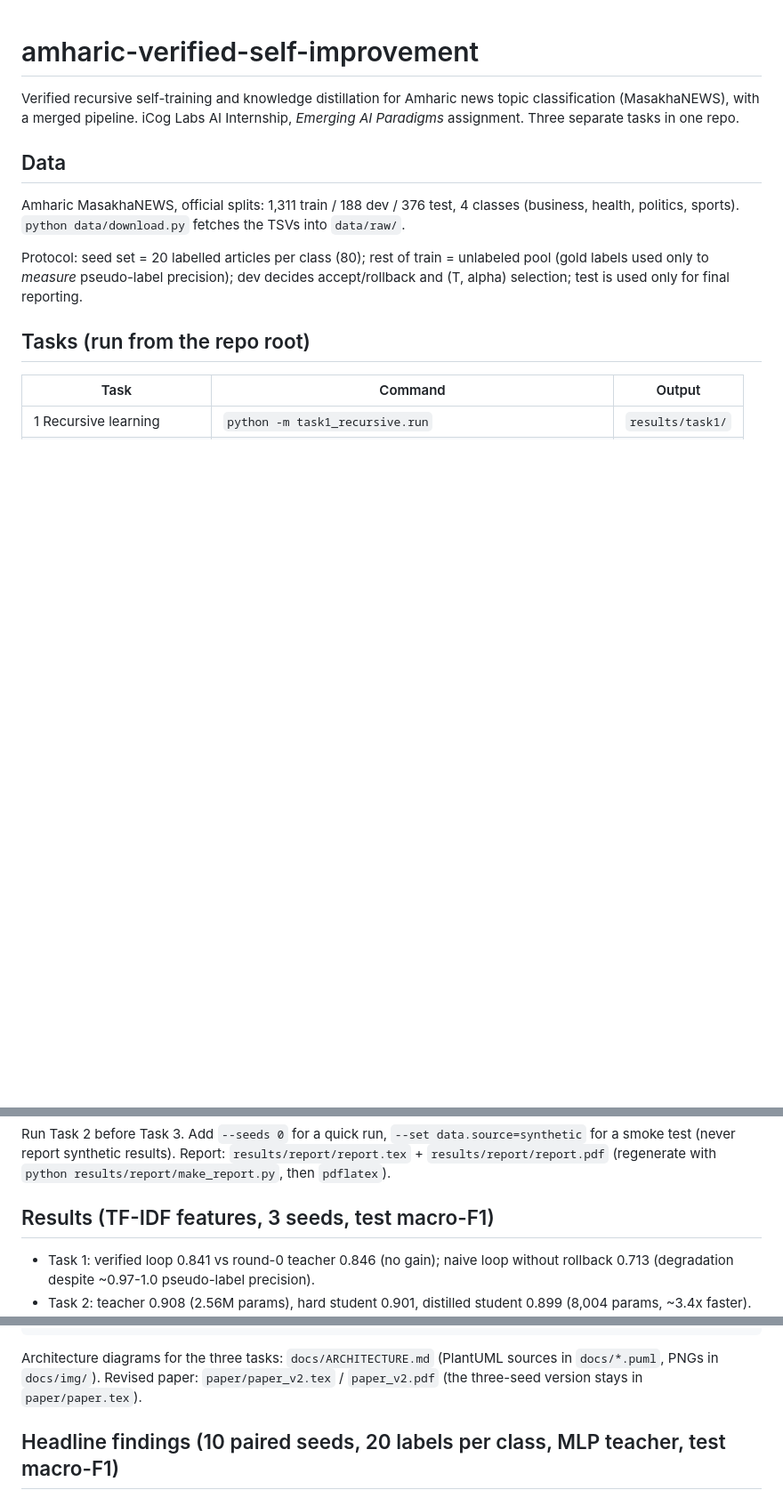
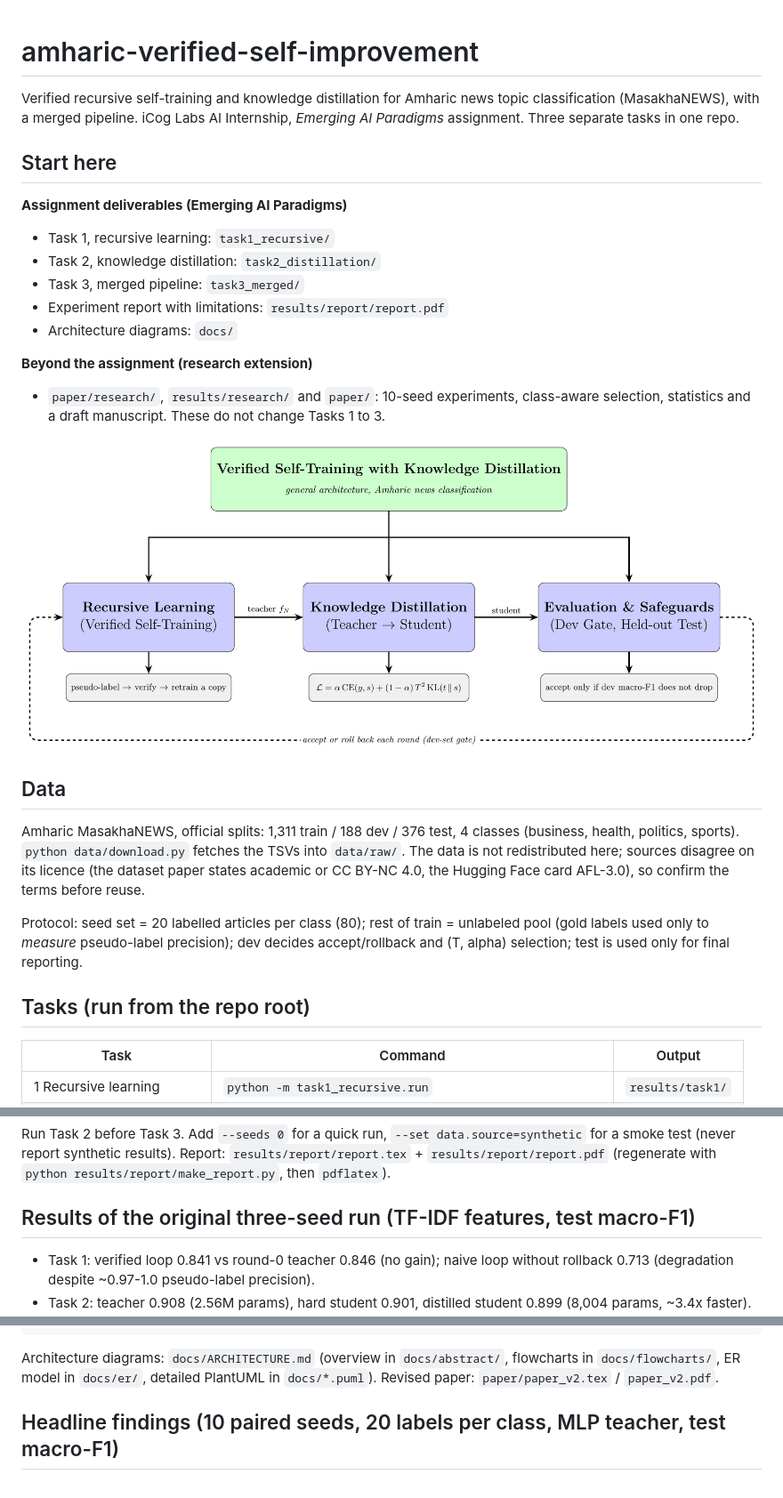
Before and after one commit to simachewalamneh/amharic-verified-self-improvement, a Markdown page: README.md, 3 parts joined by grey strips. Shown at 89% size. GitHub-like rendering; blank space fills up the shorter version.

Commit message:
README: add start-here block, architecture figure and licence note

````diff
--- a/README.md
+++ b/README.md
@@ -3,9 +3,23 @@
 Verified recursive self-training and knowledge distillation for Amharic news topic classification (MasakhaNEWS), with a merged pipeline.
 iCog Labs AI Internship, *Emerging AI Paradigms* assignment. Three separate tasks in one repo.
 
+## Start here
+
+**Assignment deliverables (Emerging AI Paradigms)**
+- Task 1, recursive learning: `task1_recursive/`
+- Task 2, knowledge distillation: `task2_distillation/`
+- Task 3, merged pipeline: `task3_merged/`
+- Experiment report with limitations: `results/report/report.pdf`
+- Architecture diagrams: `docs/`
+
+**Beyond the assignment (research extension)**
+- `paper/research/`, `results/research/` and `paper/`: 10-seed experiments, class-aware selection, statistics and a draft manuscript. These do not change Tasks 1 to 3.
+
+![Merged architecture](docs/abstract/architecture_merged_overview.png)
+
 ## Data
 Amharic MasakhaNEWS, official splits: 1,311 train / 188 dev / 376 test, 4 classes (business, health, politics, sports).
-`python data/download.py` fetches the TSVs into `data/raw/`.
+`python data/download.py` fetches the TSVs into `data/raw/`. The data is not redistributed here; sources disagree on its licence (the dataset paper states academic or CC BY-NC 4.0, the Hugging Face card AFL-3.0), so confirm the terms before reuse.
 
 Protocol: seed set = 20 labelled articles per class (80); rest of train = unlabeled pool (gold labels used only to *measure* pseudo-label precision);
 dev decides accept/rollback and (T, alpha) selection; test is used only for final reporting.
@@ -20,7 +34,7 @@ dev decides accept/rollback and (T, alpha) selection; test is used only for fina
 Run Task 2 before Task 3. Add `--seeds 0` for a quick run, `--set data.source=synthetic` for a smoke test (never report synthetic results).
 Report: `results/report/report.tex` + `results/report/report.pdf` (regenerate with `python results/report/make_report.py`, then `pdflatex`).
 
-## Results (TF-IDF features, 3 seeds, test macro-F1)
+## Results of the original three-seed run (TF-IDF features, test macro-F1)
 - Task 1: verified loop 0.841 vs round-0 teacher 0.846 (no gain); naive loop without rollback 0.713 (degradation despite ~0.97-1.0 pseudo-label precision).
 - Task 2: teacher 0.908 (2.56M params), hard student 0.901, distilled student 0.899 (8,004 params, ~3.4x faster). Distillation did not beat hard labels on F1; it lowered ECE.
 - Task 3: the loop's gain did not appear on test, so there is nothing to survive distillation (null result).
@@ -52,8 +66,8 @@ python -m paper.research.stats
 python paper/make_tables2.py && (cd paper && pdflatex paper_v2 && bibtex paper_v2 && pdflatex paper_v2 && pdflatex paper_v2)
 ```
 
-Architecture diagrams for the three tasks: `docs/ARCHITECTURE.md` (PlantUML sources in `docs/*.puml`, PNGs in `docs/img/`).
-Revised paper: `paper/paper_v2.tex` / `paper_v2.pdf` (the three-seed version stays in `paper/paper.tex`).
+Architecture diagrams: `docs/ARCHITECTURE.md` (overview in `docs/abstract/`, flowcharts in `docs/flowcharts/`, ER model in `docs/er/`, detailed PlantUML in `docs/*.puml`).
+Revised paper: `paper/paper_v2.tex` / `paper_v2.pdf`.
 
 ## Headline findings (10 paired seeds, 20 labels per class, MLP teacher, test macro-F1)
 - Seed-only 0.843; verified loop equivalent within +-0.01; naive loop 0.697 (precision 0.984, 78% of sports vs 1% of business pool accepted).
````
